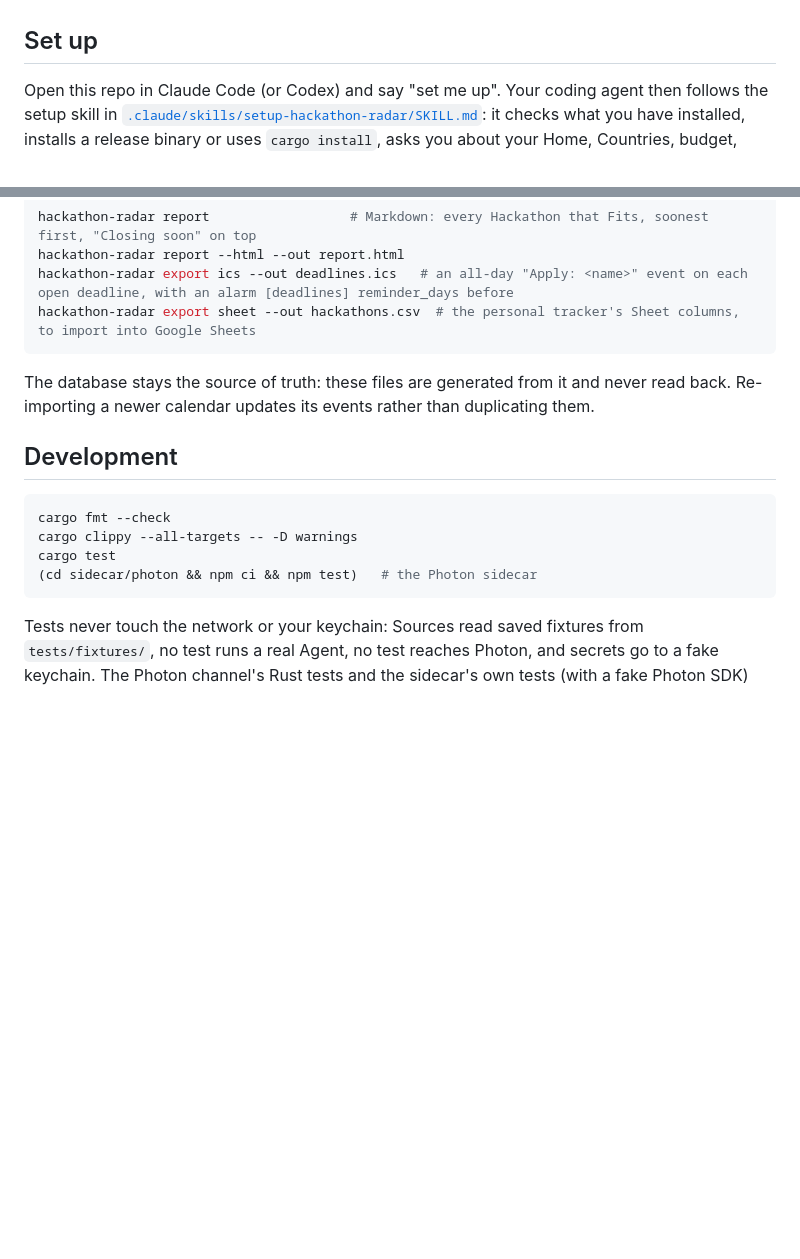
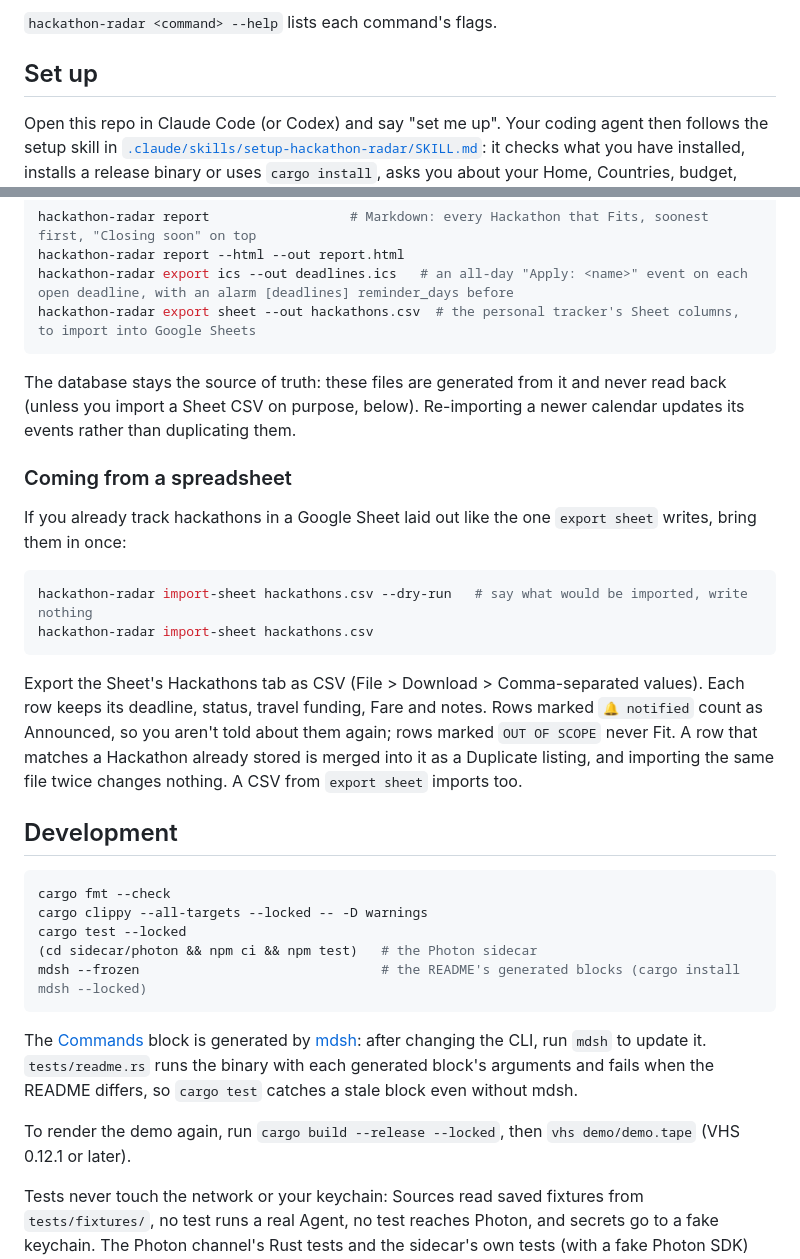
Before and after one commit to edouard38000/hackathon-radar, a Markdown page: README.md, 2 parts joined by grey strips. Drawn GitHub-style; blank space fills up the shorter version.

````diff
--- a/README.md
+++ b/README.md
@@ -21,3 +51,4 @@ See the [setup guide](docs/setup-guide.md) for install details, costs, Photon ca
+`hackathon-radar <command> --help` lists each command's flags.
 
 ## Set up
 
@@ -262,16 +293,32 @@ hackathon-radar export ics --out deadlines.ics   # an all-day "Apply: <name>" ev
 hackathon-radar export sheet --out hackathons.csv  # the personal tracker's Sheet columns, to import into Google Sheets
 ```
 
-The database stays the source of truth: these files are generated from it and never read back. Re-importing a newer calendar updates its events rather than duplicating them.
+The database stays the source of truth: these files are generated from it and never read back (unless you import a Sheet CSV on purpose, below). Re-importing a newer calendar updates its events rather than duplicating them.
+
+### Coming from a spreadsheet
+
+If you already track hackathons in a Google Sheet laid out like the one `export sheet` writes, bring them in once:
+
+```sh
+hackathon-radar import-sheet hackathons.csv --dry-run   # say what would be imported, write nothing
+hackathon-radar import-sheet hackathons.csv
+```
+
+Export the Sheet's Hackathons tab as CSV (File > Download > Comma-separated values). Each row keeps its deadline, status, travel funding, Fare and notes. Rows marked `🔔 notified` count as Announced, so you aren't told about them again; rows marked `OUT OF SCOPE` never Fit. A row that matches a Hackathon already stored is merged into it as a Duplicate listing, and importing the same file twice changes nothing. A CSV from `export sheet` imports too.
 
 ## Development
 
 ```sh
 cargo fmt --check
-cargo clippy --all-targets -- -D warnings
-cargo test
+cargo clippy --all-targets --locked -- -D warnings
+cargo test --locked
 (cd sidecar/photon && npm ci && npm test)   # the Photon sidecar
+mdsh --frozen                               # the README's generated blocks (cargo install mdsh --locked)
 ```
+
+The [Commands](#commands) block is generated by [mdsh](https://github.com/zimbatm/mdsh): after changing the CLI, run `mdsh` to update it. `tests/readme.rs` runs the binary with each generated block's arguments and fails when the README differs, so `cargo test` catches a stale block even without mdsh.
+
+To render the demo again, run `cargo build --release --locked`, then `vhs demo/demo.tape` (VHS 0.12.1 or later).
 
 Tests never touch the network or your keychain: Sources read saved fixtures from `tests/fixtures/`, no test runs a real Agent, no test reaches Photon, and secrets go to a fake keychain. The Photon channel's Rust tests and the sidecar's own tests (with a fake Photon SDK) check the same recorded sidecar outputs in `tests/fixtures/photon/`. `tests/setup_skill.rs` keeps the setup skill in step with the CLI: every flag it mentions must exist, every `init` question must have its flag in it, no secret may go on a command line, and its example `init` commands are run against a fake machine.
 
````
Also changed, not shown: other parts of README.md (+32 -2 lines), CONTRIBUTING.md (+1 -0 lines), demo/demo.gif (added), 4 other files.
